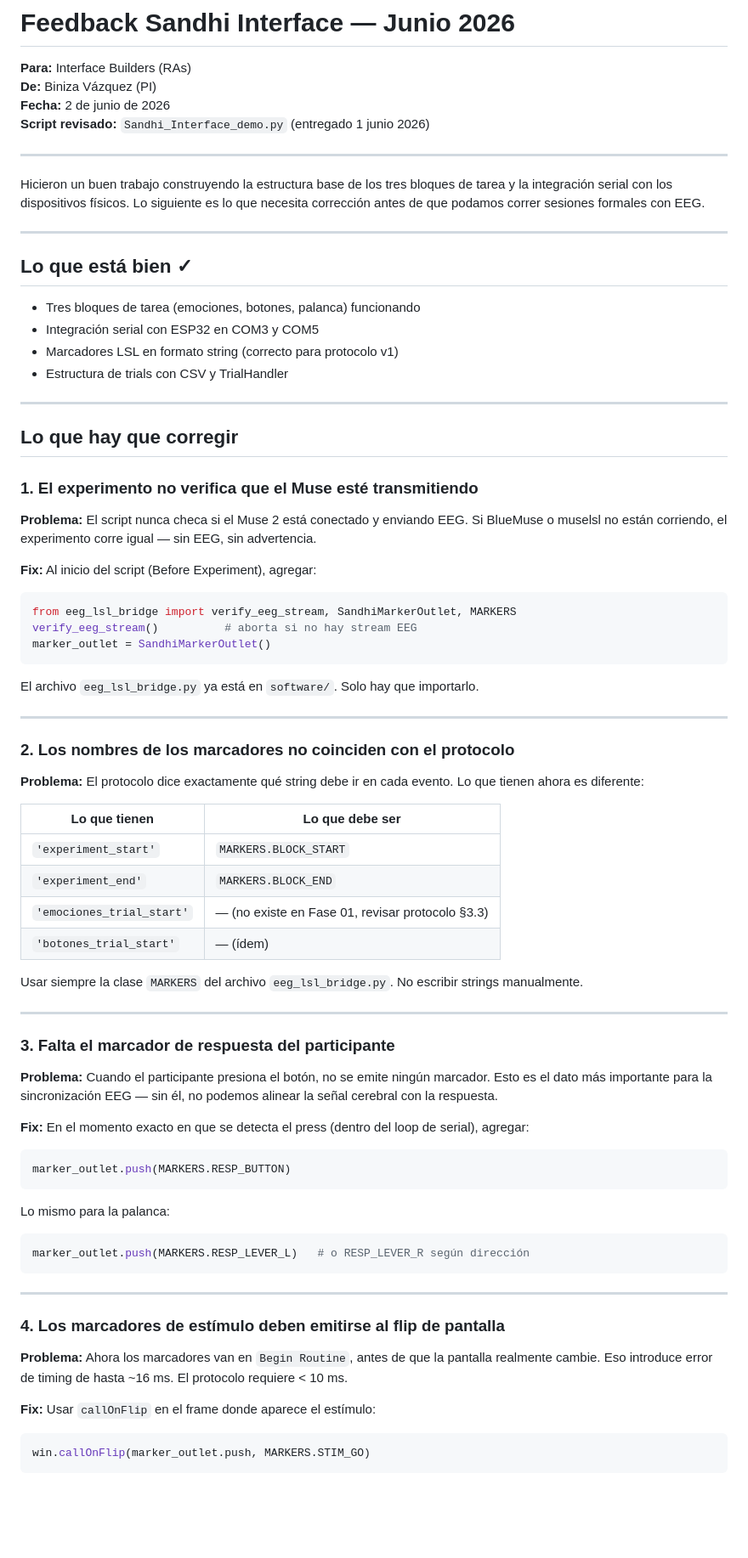
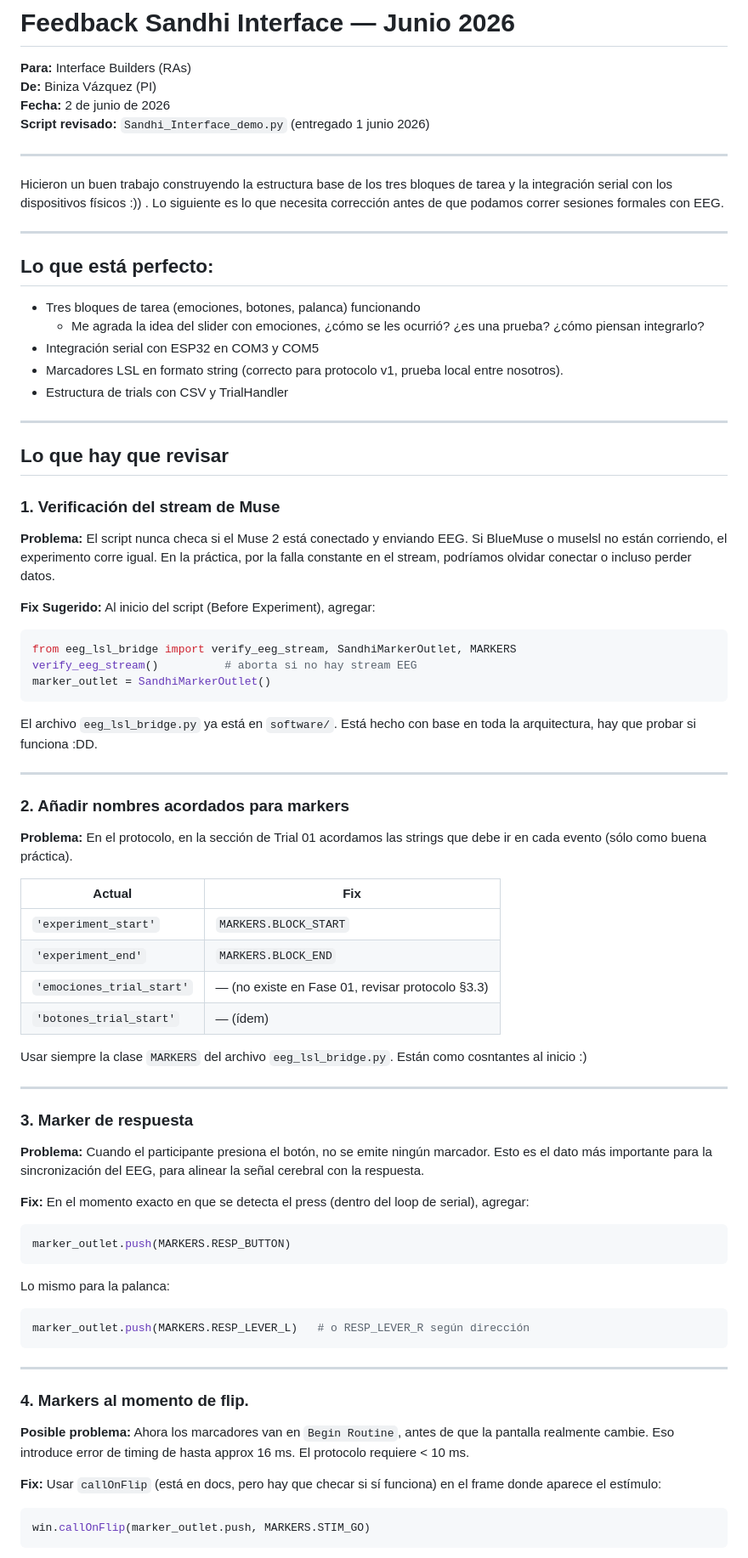
Before and after one commit to binivazqua/Sandhi, a Markdown page: docs/feedback_RAs_junio2026.md, the part around one of its changes. Shown at 85% size. Drawn GitHub-style; blank space fills up the shorter version.

Commit message:
update feedback del script para el experimento EEG
Se realizaron correcciones y mejoras en el script de feedback para el experimento EEG, incluyendo la verificación de conexión del dispositivo, ajustes en los nombres de los marcadores, y mejoras en el manejo de los trials.

````diff
--- a/docs/feedback_RAs_junio2026.md
+++ b/docs/feedback_RAs_junio2026.md
@@ -6,54 +6,55 @@
 
 ---
 
-Hicieron un buen trabajo construyendo la estructura base de los tres bloques de tarea y la integración serial con los dispositivos físicos. Lo siguiente es lo que necesita corrección antes de que podamos correr sesiones formales con EEG.
+Hicieron un buen trabajo construyendo la estructura base de los tres bloques de tarea y la integración serial con los dispositivos físicos :)) . Lo siguiente es lo que necesita corrección antes de que podamos correr sesiones formales con EEG.
 
 ---
 
-## Lo que está bien ✓
+## Lo que está perfecto:
 
 - Tres bloques de tarea (emociones, botones, palanca) funcionando
+  - Me agrada la idea del slider con emociones, ¿cómo se les ocurrió? ¿es una prueba? ¿cómo piensan integrarlo?
 - Integración serial con ESP32 en COM3 y COM5
-- Marcadores LSL en formato string (correcto para protocolo v1)
+- Marcadores LSL en formato string (correcto para protocolo v1, prueba local entre nosotros).
 - Estructura de trials con CSV y TrialHandler
 
 ---
 
-## Lo que hay que corregir
+## Lo que hay que revisar
 
-### 1. El experimento no verifica que el Muse esté transmitiendo
+### 1. Verificación del stream de Muse
 
-**Problema:** El script nunca checa si el Muse 2 está conectado y enviando EEG. Si BlueMuse o muselsl no están corriendo, el experimento corre igual — sin EEG, sin advertencia.
+**Problema:** El script nunca checa si el Muse 2 está conectado y enviando EEG. Si BlueMuse o muselsl no están corriendo, el experimento corre igual. En la práctica, por la falla constante en el stream, podríamos olvidar conectar o incluso perder datos.
 
-**Fix:** Al inicio del script (Before Experiment), agregar:
+**Fix Sugerido:** Al inicio del script (Before Experiment), agregar:
 ```python
 from eeg_lsl_bridge import verify_eeg_stream, SandhiMarkerOutlet, MARKERS
 verify_eeg_stream()          # aborta si no hay stream EEG
 marker_outlet = SandhiMarkerOutlet()
 ```
 
-El archivo `eeg_lsl_bridge.py` ya está en `software/`. Solo hay que importarlo.
+El archivo `eeg_lsl_bridge.py` ya está en `software/`. Está hecho con base en toda la arquitectura, hay que probar si funciona :DD.
 
 ---
 
-### 2. Los nombres de los marcadores no coinciden con el protocolo
+### 2. Añadir nombres acordados para markers
 
-**Problema:** El protocolo dice exactamente qué string debe ir en cada evento. Lo que tienen ahora es diferente:
+**Problema:** En el protocolo, en la sección de Trial 01 acordamos las strings que debe ir en cada evento (sólo como buena práctica).
 
-| Lo que tienen | Lo que debe ser |
+| Actual | Fix |
 |---|---|
 | `'experiment_start'` | `MARKERS.BLOCK_START` |
 | `'experiment_end'` | `MARKERS.BLOCK_END` |
 | `'emociones_trial_start'` | — (no existe en Fase 01, revisar protocolo §3.3) |
 | `'botones_trial_start'` | — (ídem) |
 
-Usar siempre la clase `MARKERS` del archivo `eeg_lsl_bridge.py`. No escribir strings manualmente.
+Usar siempre la clase `MARKERS` del archivo `eeg_lsl_bridge.py`. Están como cosntantes al inicio :)
 
 ---
 
-### 3. Falta el marcador de respuesta del participante
+### 3. Marker de respuesta
 
-**Problema:** Cuando el participante presiona el botón, no se emite ningún marcador. Esto es el dato más importante para la sincronización EEG — sin él, no podemos alinear la señal cerebral con la respuesta.
+**Problema:** Cuando el participante presiona el botón, no se emite ningún marcador. Esto es el dato más importante para la sincronización del EEG, para alinear la señal cerebral con la respuesta.
 
 **Fix:** En el momento exacto en que se detecta el press (dentro del loop de serial), agregar:
 ```python
@@ -67,11 +68,11 @@ marker_outlet.push(MARKERS.RESP_LEVER_L)   # o RESP_LEVER_R según dirección
 
 ---
 
-### 4. Los marcadores de estímulo deben emitirse al flip de pantalla
+### 4. Markers al momento de flip.
 
-**Problema:** Ahora los marcadores van en `Begin Routine`, antes de que la pantalla realmente cambie. Eso introduce error de timing de hasta ~16 ms. El protocolo requiere < 10 ms.
+**Posible problema:** Ahora los marcadores van en `Begin Routine`, antes de que la pantalla realmente cambie. Eso introduce error de timing de hasta approx 16 ms. El protocolo requiere < 10 ms.
 
-**Fix:** Usar `callOnFlip` en el frame donde aparece el estímulo:
+**Fix:** Usar `callOnFlip` (está en docs, pero hay que checar si sí funciona) en el frame donde aparece el estímulo:
 ```python
 win.callOnFlip(marker_outlet.push, MARKERS.STIM_GO)
 ```
````
Also changed, not shown: other parts of docs/feedback_RAs_junio2026.md (+8 -10 lines).
